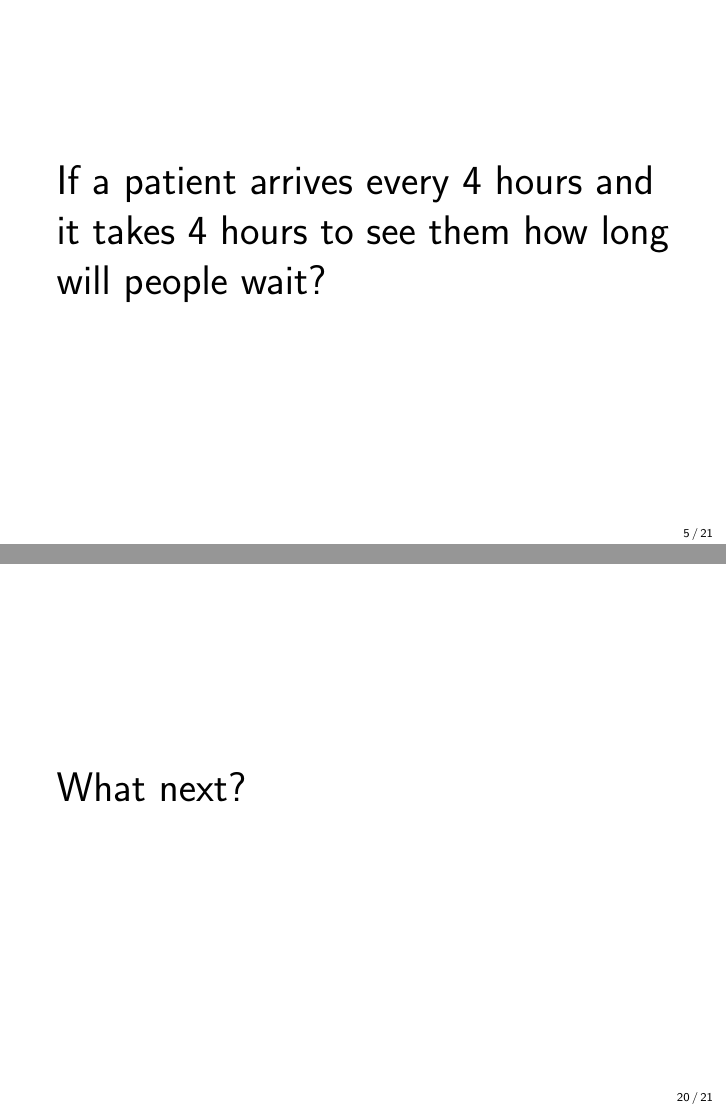
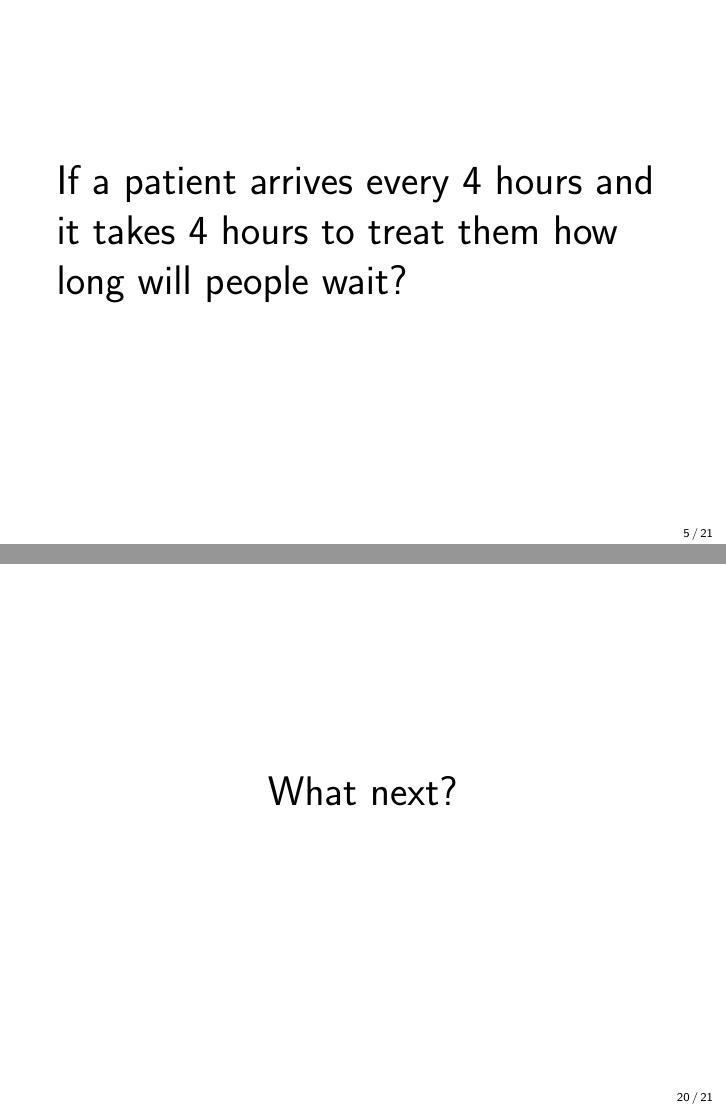
Before and after one commit to drvinceknight/MathematicsAndHealthcareManagement, LaTeX slides (mathematicsandhealthcaremanagement.tex): pages 5 and 20 of 21, joined at a grey line. Compiled offline with pdfLaTeX.

Commit message:
A lot of the notes written

```diff
--- a/mathematicsandhealthcaremanagement.tex
+++ b/mathematicsandhealthcaremanagement.tex
@@ -28,7 +28,7 @@
 \end{center}}
 
 \frame{
-\huge{If a patient arrives every 4 hours and it takes 4 hours to see them how long will people wait?}
+\huge{If a patient arrives every 4 hours and it takes 4 hours to treat them how long will people wait?}
 }
 
 \frame{
@@ -121,7 +121,9 @@
 }
 
 \frame{
+\begin{center}
 \huge{What next?}
+\end{center}
 }
 
 \frame{
```
Also changed, not shown: README.md, mathematicsandhealthcaremanagement.pdf.
